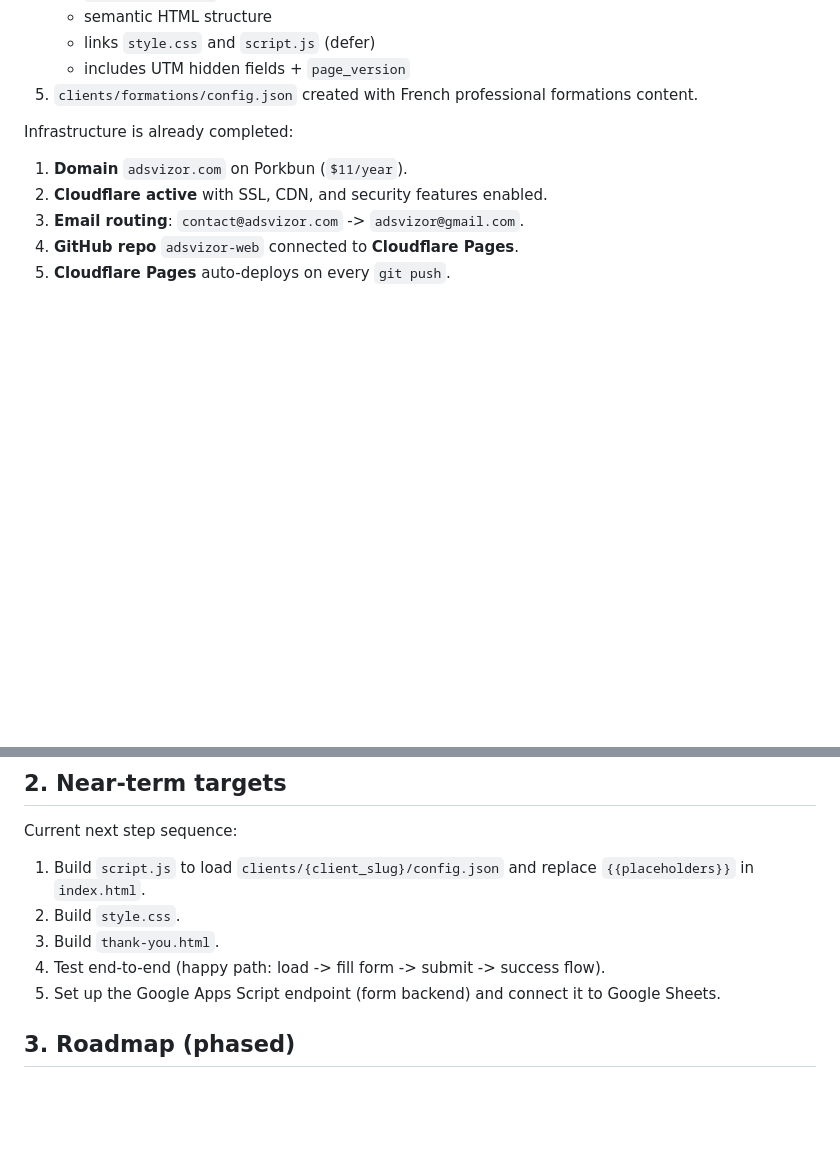
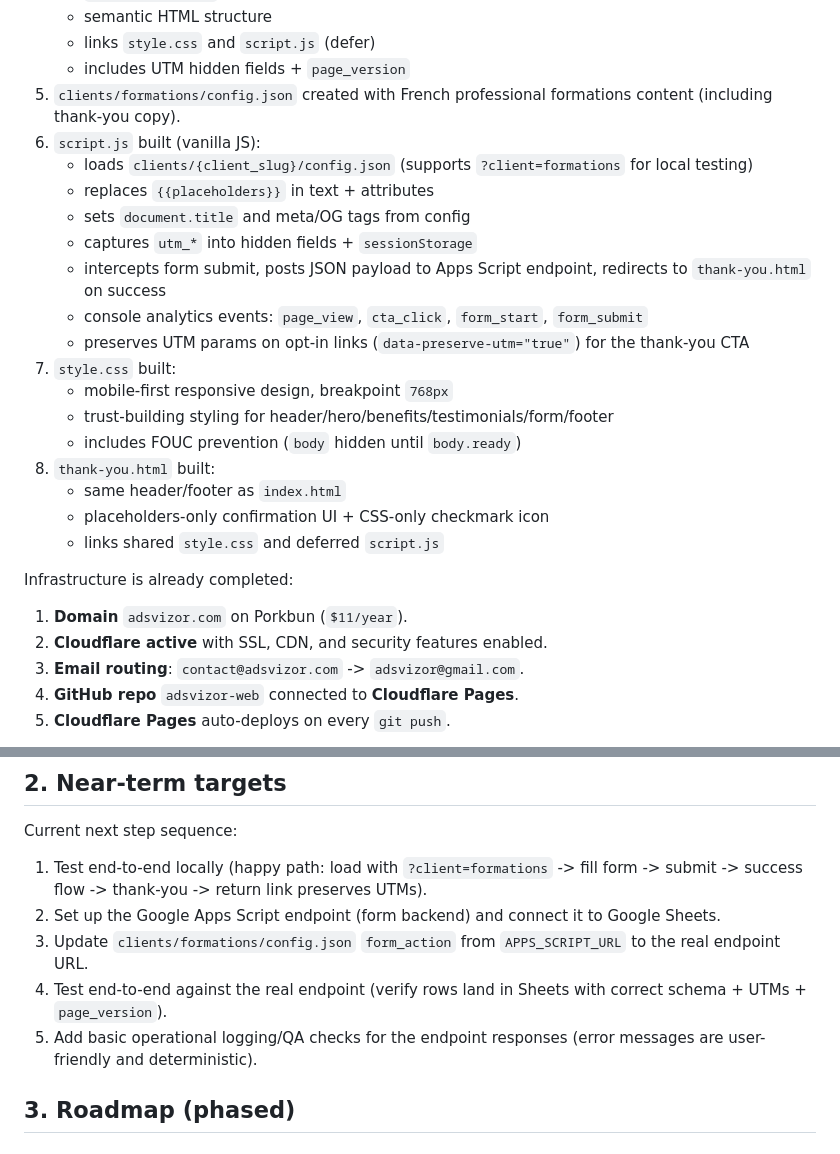
Before and after one commit to adsvizor/adsvizor-web, a Markdown page: docs/PROGRESS.md, 2 parts joined by grey strips. Drawn GitHub-style; blank space fills up the shorter version.

Commit message:
Update PROGRESS.md with the latest progress.

```diff
--- a/docs/PROGRESS.md
+++ b/docs/PROGRESS.md
@@ -22,7 +22,23 @@ Company: AdsVizor
    * semantic HTML structure
    * links `style.css` and `script.js` (defer)
    * includes UTM hidden fields + `page_version`
-5. `clients/formations/config.json` created with French professional formations content.
+5. `clients/formations/config.json` created with French professional formations content (including thank-you copy).
+6. `script.js` built (vanilla JS):
+   * loads `clients/{client_slug}/config.json` (supports `?client=formations` for local testing)
+   * replaces `{{placeholders}}` in text + attributes
+   * sets `document.title` and meta/OG tags from config
+   * captures `utm_*` into hidden fields + `sessionStorage`
+   * intercepts form submit, posts JSON payload to Apps Script endpoint, redirects to `thank-you.html` on success
+   * console analytics events: `page_view`, `cta_click`, `form_start`, `form_submit`
+   * preserves UTM params on opt-in links (`data-preserve-utm="true"`) for the thank-you CTA
+7. `style.css` built:
+   * mobile-first responsive design, breakpoint `768px`
+   * trust-building styling for header/hero/benefits/testimonials/form/footer
+   * includes FOUC prevention (`body` hidden until `body.ready`)
+8. `thank-you.html` built:
+   * same header/footer as `index.html`
+   * placeholders-only confirmation UI + CSS-only checkmark icon
+   * links shared `style.css` and deferred `script.js`
 
 Infrastructure is already completed:
 
@@ -42,11 +58,11 @@ These items enable the operational model:
 
 Current next step sequence:
 
-1. Build `script.js` to load `clients/{client_slug}/config.json` and replace `{{placeholders}}` in `index.html`.
-2. Build `style.css`.
-3. Build `thank-you.html`.
-4. Test end-to-end (happy path: load -> fill form -> submit -> success flow).
-5. Set up the Google Apps Script endpoint (form backend) and connect it to Google Sheets.
+1. Test end-to-end locally (happy path: load with `?client=formations` -> fill form -> submit -> success flow -> thank-you -> return link preserves UTMs).
+2. Set up the Google Apps Script endpoint (form backend) and connect it to Google Sheets.
+3. Update `clients/formations/config.json` `form_action` from `APPS_SCRIPT_URL` to the real endpoint URL.
+4. Test end-to-end against the real endpoint (verify rows land in Sheets with correct schema + UTMs + `page_version`).
+5. Add basic operational logging/QA checks for the endpoint responses (error messages are user-friendly and deterministic).
 
 ## 3. Roadmap (phased)
 
```
